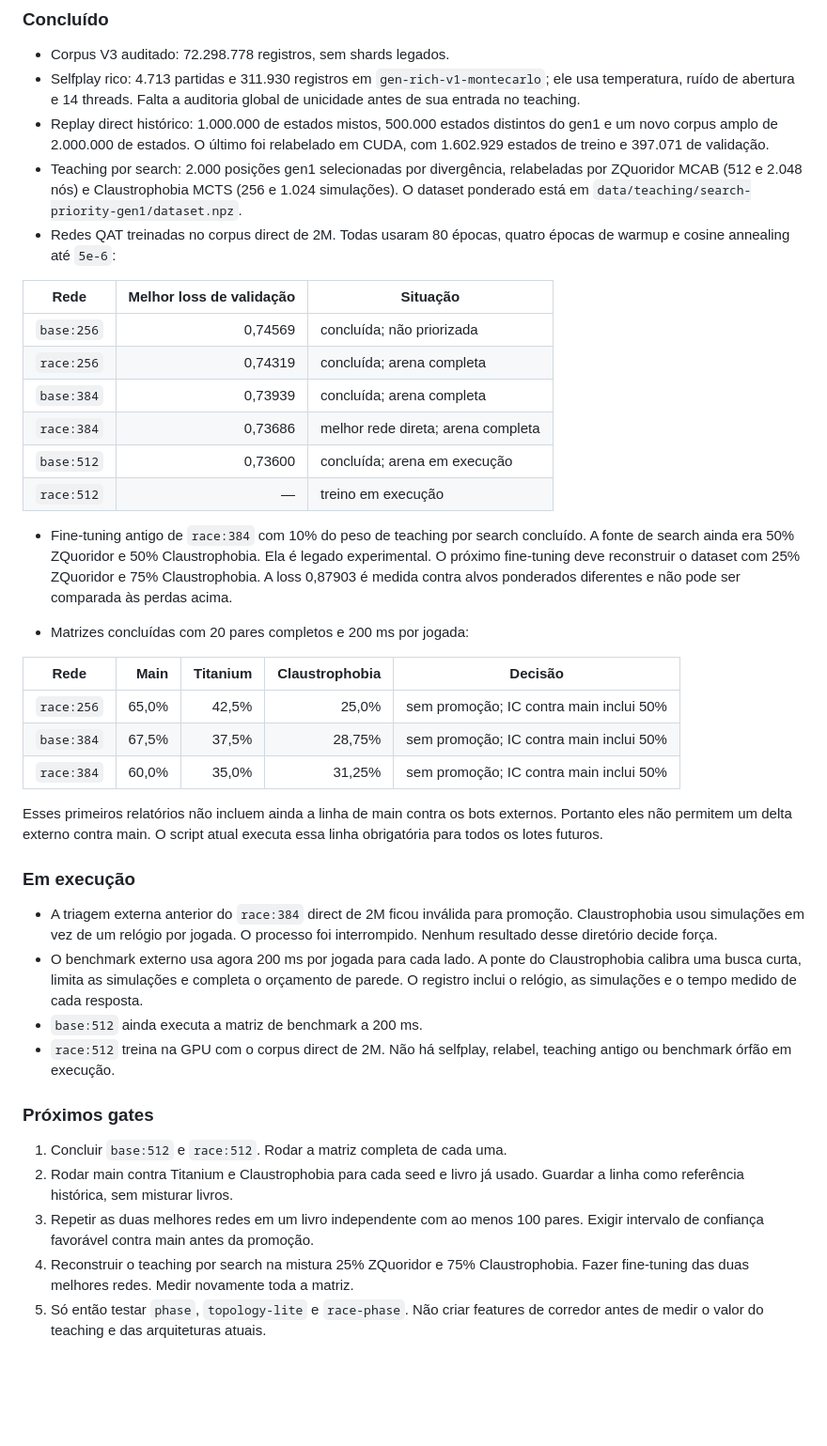
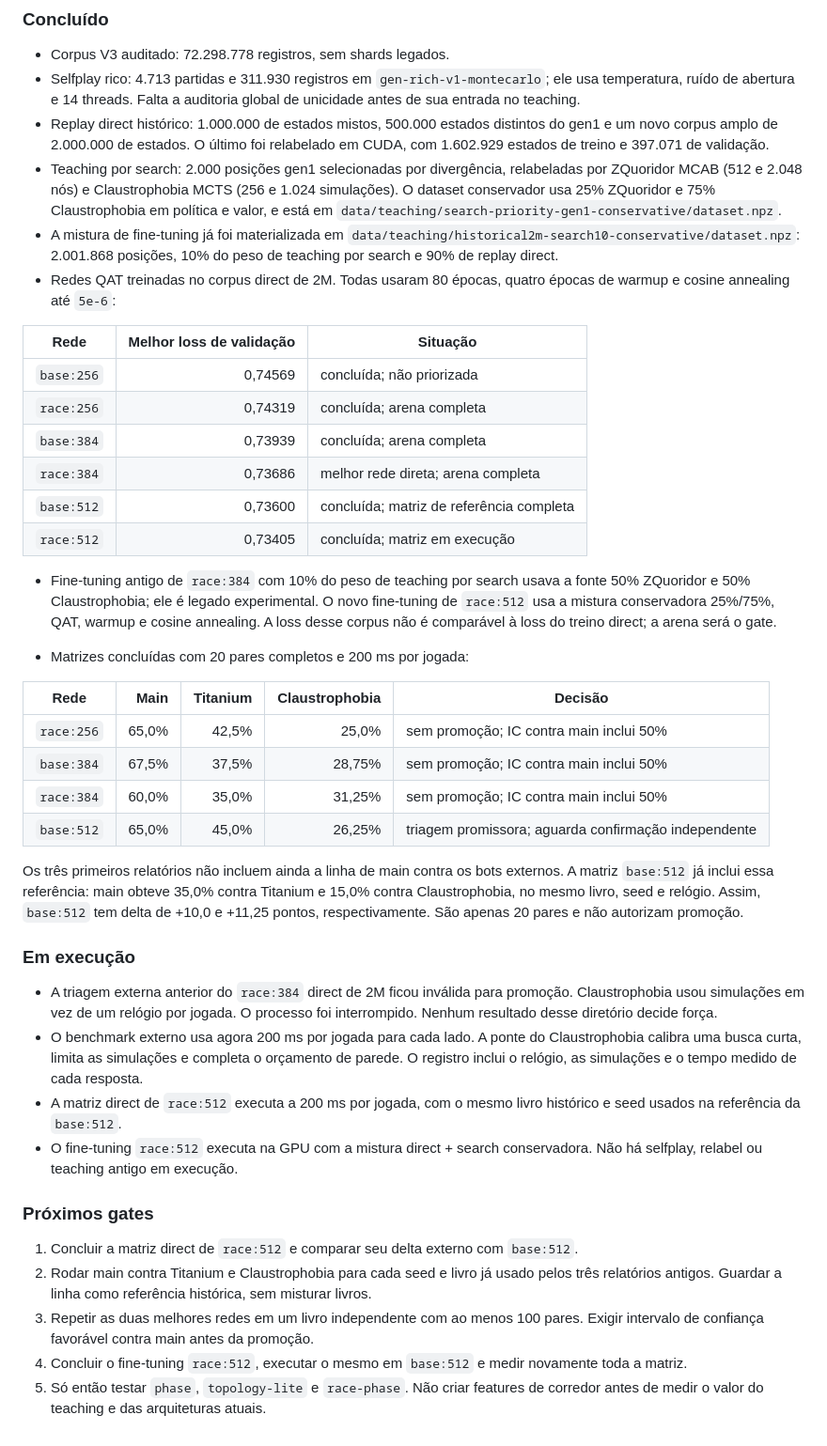
Before and after one commit to gitzambrano/zquoridor, a Markdown page: plano-zquoridor.md, the part around the change. Shown at 94% size. Drawn GitHub-style; blank space fills up the shorter version.

Commit message:
docs: record base512 reference benchmark

```diff
--- a/plano-zquoridor.md
+++ b/plano-zquoridor.md
@@ -252,8 +252,12 @@ de confiança favorável e repetição em conjunto independente.
   validação.
 - Teaching por search: 2.000 posições gen1 selecionadas por divergência,
   relabeladas por ZQuoridor MCAB (512 e 2.048 nós) e Claustrophobia MCTS (256
-  e 1.024 simulações). O dataset ponderado está em
-  `data/teaching/search-priority-gen1/dataset.npz`.
+  e 1.024 simulações). O dataset conservador usa 25% ZQuoridor e 75%
+  Claustrophobia em política e valor, e está em
+  `data/teaching/search-priority-gen1-conservative/dataset.npz`.
+- A mistura de fine-tuning já foi materializada em
+  `data/teaching/historical2m-search10-conservative/dataset.npz`: 2.001.868
+  posições, 10% do peso de teaching por search e 90% de replay direct.
 - Redes QAT treinadas no corpus direct de 2M. Todas usaram 80 épocas, quatro
   épocas de warmup e cosine annealing até `5e-6`:
 
@@ -263,15 +267,14 @@ de confiança favorável e repetição em conjunto independente.
 | `race:256` | 0,74319 | concluída; arena completa |
 | `base:384` | 0,73939 | concluída; arena completa |
 | `race:384` | 0,73686 | melhor rede direta; arena completa |
-| `base:512` | 0,73600 | concluída; arena em execução |
-| `race:512` | — | treino em execução |
+| `base:512` | 0,73600 | concluída; matriz de referência completa |
+| `race:512` | 0,73405 | concluída; matriz em execução |
 
 - Fine-tuning antigo de `race:384` com 10% do peso de teaching por search
-  concluído. A fonte de search ainda era 50% ZQuoridor e 50% Claustrophobia.
-  Ela é legado experimental. O próximo fine-tuning deve reconstruir o dataset
-  com 25% ZQuoridor e 75% Claustrophobia.
-  A loss 0,87903 é medida contra alvos ponderados diferentes e não pode ser
-  comparada às perdas acima.
+  usava a fonte 50% ZQuoridor e 50% Claustrophobia; ele é legado experimental.
+  O novo fine-tuning de `race:512` usa a mistura conservadora 25%/75%, QAT,
+  warmup e cosine annealing. A loss desse corpus não é comparável à loss do
+  treino direct; a arena será o gate.
 
 - Matrizes concluídas com 20 pares completos e 200 ms por jogada:
 
@@ -280,10 +283,13 @@ de confiança favorável e repetição em conjunto independente.
 | `race:256` | 65,0% | 42,5% | 25,0% | sem promoção; IC contra main inclui 50% |
 | `base:384` | 67,5% | 37,5% | 28,75% | sem promoção; IC contra main inclui 50% |
 | `race:384` | 60,0% | 35,0% | 31,25% | sem promoção; IC contra main inclui 50% |
+| `base:512` | 65,0% | 45,0% | 26,25% | triagem promissora; aguarda confirmação independente |
 
-  Esses primeiros relatórios não incluem ainda a linha de main contra os bots
-  externos. Portanto eles não permitem um delta externo contra main. O script
-  atual executa essa linha obrigatória para todos os lotes futuros.
+  Os três primeiros relatórios não incluem ainda a linha de main contra os
+  bots externos. A matriz `base:512` já inclui essa referência: main obteve
+  35,0% contra Titanium e 15,0% contra Claustrophobia, no mesmo livro, seed e
+  relógio. Assim, `base:512` tem delta de +10,0 e +11,25 pontos, respectivamente.
+  São apenas 20 pares e não autorizam promoção.
 
 ### Em execução
 
@@ -294,20 +300,22 @@ de confiança favorável e repetição em conjunto independente.
   Claustrophobia calibra uma busca curta, limita as simulações e completa o
   orçamento de parede. O registro inclui o relógio, as simulações e o tempo
   medido de cada resposta.
-- `base:512` ainda executa a matriz de benchmark a 200 ms.
-- `race:512` treina na GPU com o corpus direct de 2M. Não há selfplay,
-  relabel, teaching antigo ou benchmark órfão em execução.
+- A matriz direct de `race:512` executa a 200 ms por jogada, com o mesmo livro
+  histórico e seed usados na referência da `base:512`.
+- O fine-tuning `race:512` executa na GPU com a mistura direct + search
+  conservadora. Não há selfplay, relabel ou teaching antigo em execução.
 
 ### Próximos gates
 
-1. Concluir `base:512` e `race:512`. Rodar a matriz completa de cada uma.
-2. Rodar main contra Titanium e Claustrophobia para cada seed e livro já usado.
+1. Concluir a matriz direct de `race:512` e comparar seu delta externo com
+   `base:512`.
+2. Rodar main contra Titanium e Claustrophobia para cada seed e livro já usado
+   pelos três relatórios antigos.
    Guardar a linha como referência histórica, sem misturar livros.
 3. Repetir as duas melhores redes em um livro independente com ao menos 100
    pares. Exigir intervalo de confiança favorável contra main antes da
    promoção.
-4. Reconstruir o teaching por search na mistura 25% ZQuoridor e 75%
-   Claustrophobia. Fazer fine-tuning das duas melhores redes. Medir novamente
-   toda a matriz.
+4. Concluir o fine-tuning `race:512`, executar o mesmo em `base:512` e medir
+   novamente toda a matriz.
 5. Só então testar `phase`, `topology-lite` e `race-phase`. Não criar features
    de corredor antes de medir o valor do teaching e das arquiteturas atuais.
```
